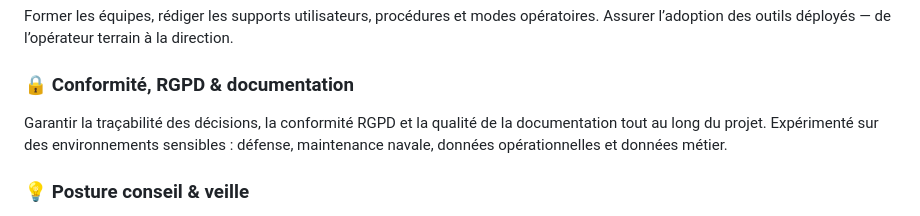
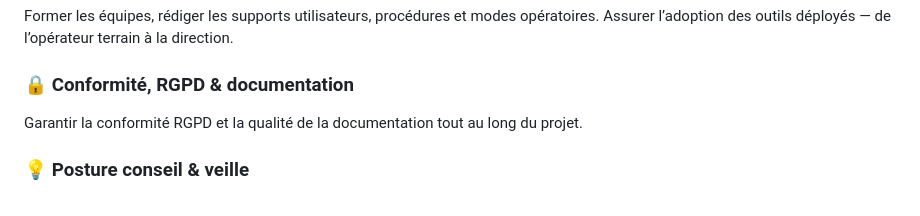
Before and after one commit to TSQV-prog/portfolio-data-analyst-OC, a Markdown page: README.md, the part around the change. GitHub-like rendering.

```diff
--- a/README.md
+++ b/README.md
@@ -32,7 +32,7 @@ Planifier, suivre les coûts, produire WBS, rétroplanning, PMR et supports de g
 Former les équipes, rédiger les supports utilisateurs, procédures et modes opératoires. Assurer l’adoption des outils déployés — de l’opérateur terrain à la direction.
 
 ### 🔒 Conformité, RGPD & documentation
-Garantir la traçabilité des décisions, la conformité RGPD et la qualité de la documentation tout au long du projet. Expérimenté sur des environnements sensibles : défense, maintenance navale, données opérationnelles et données métier.
+Garantir la conformité RGPD et la qualité de la documentation tout au long du projet.
 
 ### 💡 Posture conseil & veille
 Challenger les besoins exprimés, proposer des alternatives réalistes et se positionner comme interlocuteur entre métier, data et système d’information. Assurer une veille active sur les outils, méthodes et évolutions réglementaires du secteur data.
```
